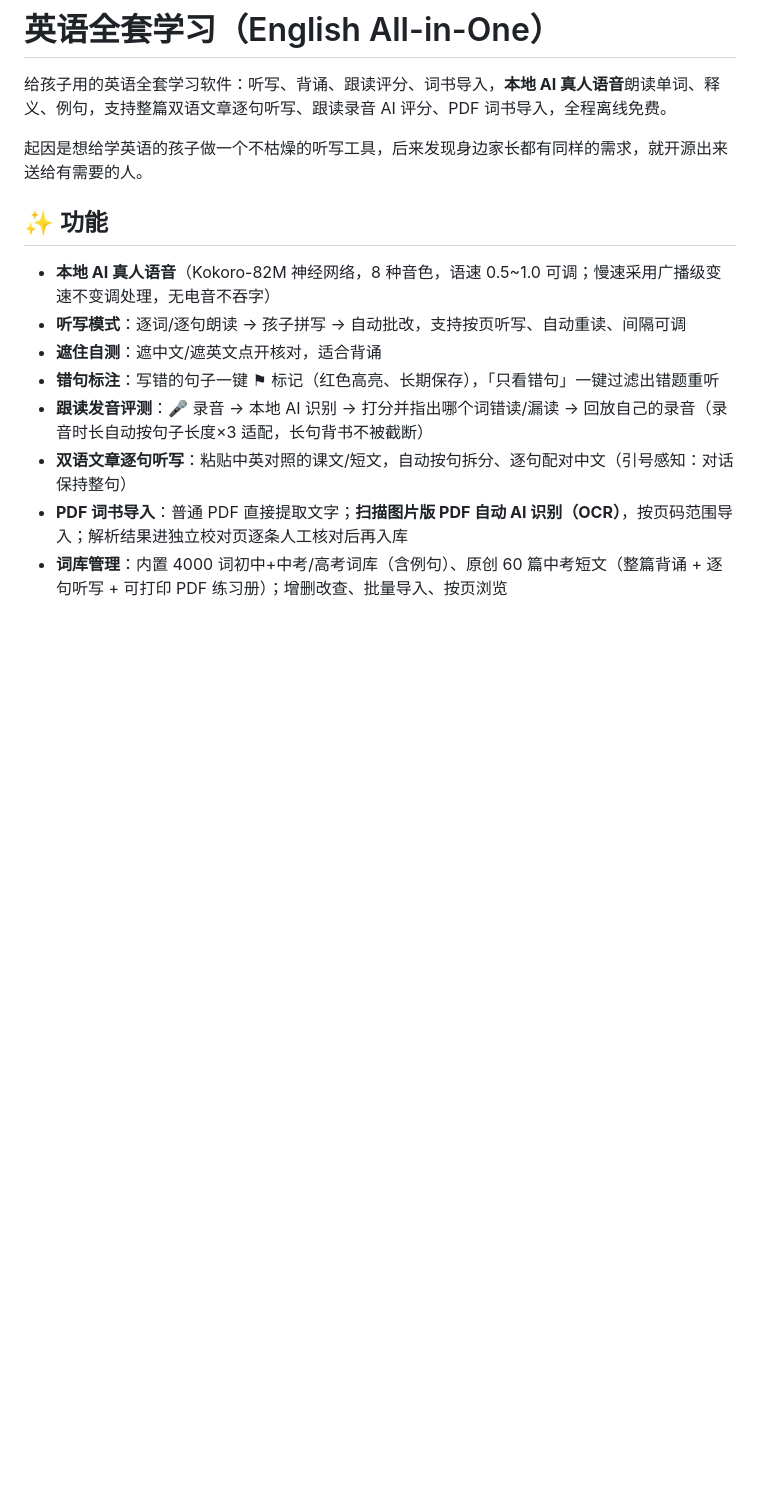
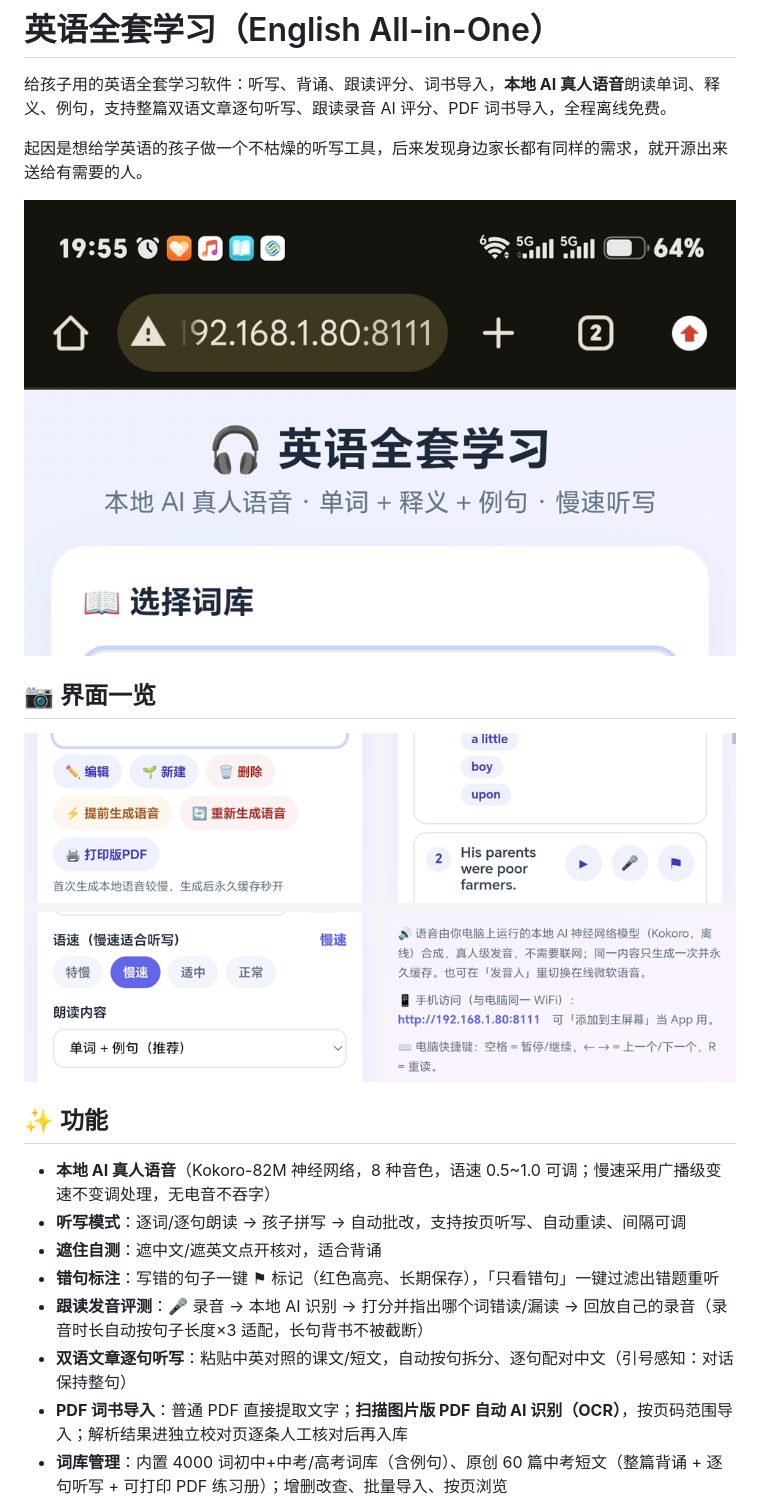
Before and after one commit to chachacats2008-lgtm/english-dictation, a Markdown page: README.md, the part around the change. Rendered like a GitHub page; pictures changed too: docs/screenshot-banner.png (added), docs/screenshot-grid.png (added); blank space fills up the shorter version.

Commit message:
README 添加界面截图（首屏横幅 + 功能拼图）

```diff
--- a/README.md
+++ b/README.md
@@ -3,6 +3,12 @@
 给孩子用的英语全套学习软件：听写、背诵、跟读评分、词书导入，**本地 AI 真人语音**朗读单词、释义、例句，支持整篇双语文章逐句听写、跟读录音 AI 评分、PDF 词书导入，全程离线免费。
 
 起因是想给学英语的孩子做一个不枯燥的听写工具，后来发现身边家长都有同样的需求，就开源出来送给有需要的人。
+
+![首页](docs/screenshot-banner.png)
+
+## 📷 界面一览
+
+![听写 · 背诵 · 错句标注](docs/screenshot-grid.png)
 
 ## ✨ 功能
 
```
